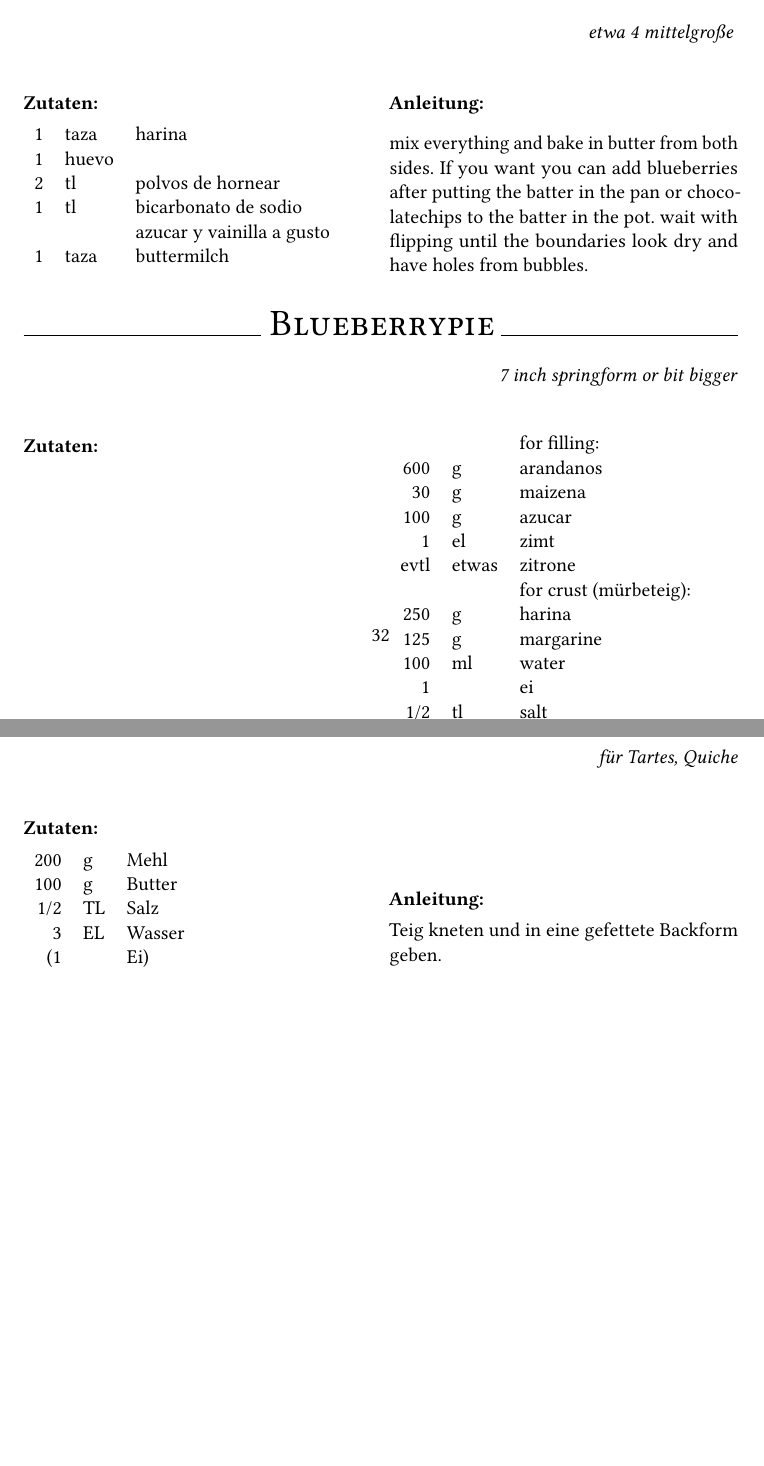
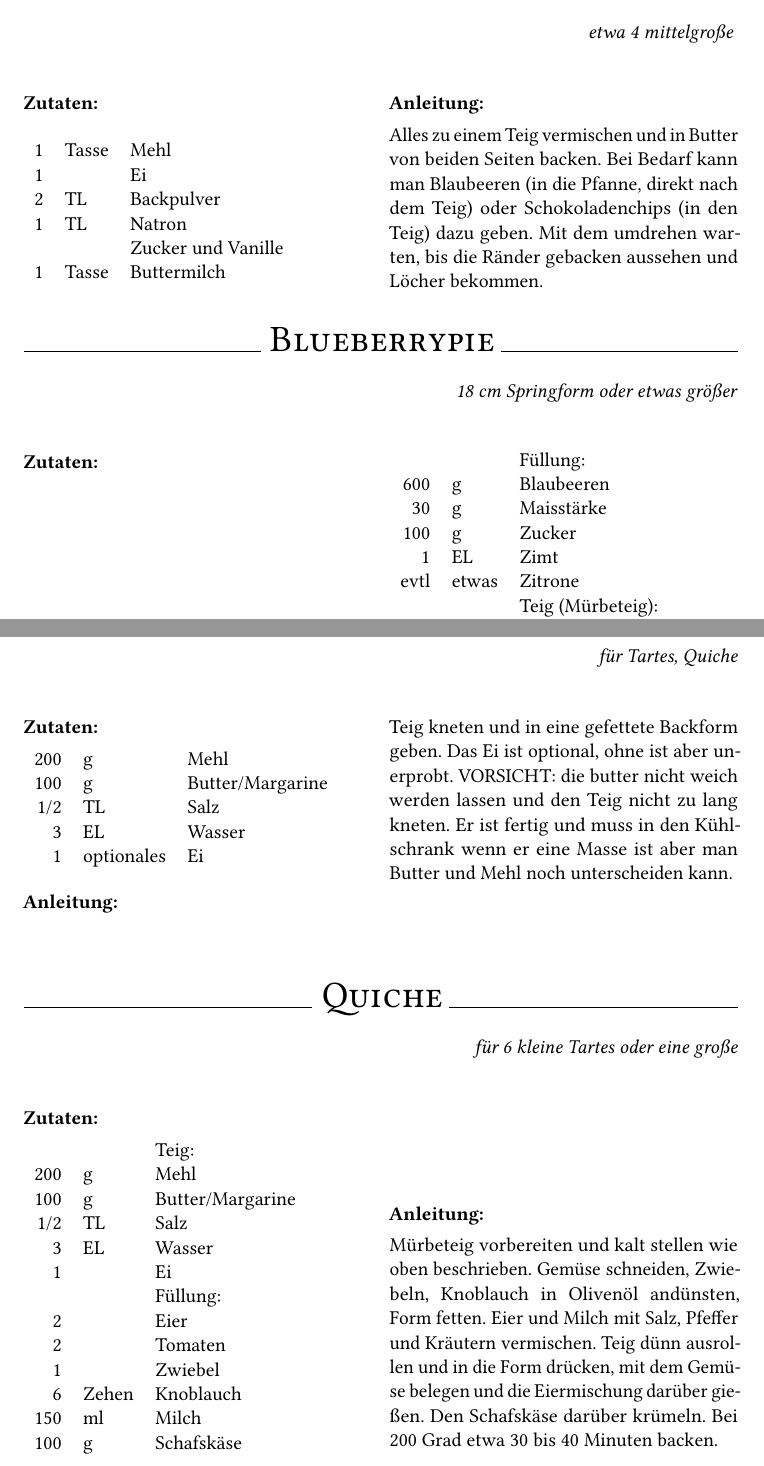
Before and after one commit to fschloesser/Rezepte, a LaTeX book (book.tex, which reads backherzhaft.tex, backsuess.tex): two parts of pages 38 and 44 of 46, joined at a grey line, cut so that both start at the same text, the shorter picture padded with empty space. Compiled offline with pdfLaTeX.

Commit message:
update latest recepies

```diff
--- a/backherzhaft.tex
+++ b/backherzhaft.tex
@@ -66,8 +66,36 @@ Bei 180 Grad Ober- und Unterhitze ca. 45 min backen.  }
 \rezept{M\"urbeteig}{20}{
 f\"ur Tartes, Quiche}{
 200 & g & Mehl \\
-100 & g & Butter \\
+100 & g & Butter/Margarine \\
 1/2 & TL & Salz \\
 3 & EL & Wasser \\
-(1 & & Ei)
-}{Teig kneten und in eine gefettete Backform geben.}
+1 & optionales & Ei
+}{Teig kneten und in eine gefettete Backform geben.
+Das Ei ist optional, ohne ist aber unerprobt.
+VORSICHT: die butter nicht weich werden lassen und den Teig nicht zu lang kneten.
+Er ist fertig und muss in den Kühlschrank wenn er eine Masse ist aber man Butter und Mehl noch unterscheiden kann.
+}
+
+\rezept{Quiche}{20}{
+für 6 kleine Tartes oder eine große}{
+ & & Teig: \\
+200 & g & Mehl \\
+100 & g & Butter/Margarine \\
+1/2 & TL & Salz \\
+3 & EL & Wasser \\
+1 & & Ei \\
+ & & Füllung: \\
+2 & & Eier \\
+2 & & Tomaten \\
+1 & & Zwiebel \\
+6 & Zehen & Knoblauch \\
+150 & ml & Milch \\
+100 & g & Schafskäse
+}{
+Mürbeteig vorbereiten und kalt stellen wie oben beschrieben.
+Gemüse schneiden, Zwiebeln, Knoblauch in Olivenöl andünsten, Form fetten.
+Eier und Milch mit Salz, Pfeffer und Kräutern vermischen.
+Teig dünn ausrollen und in die Form drücken, mit dem Gemüse belegen und die Eiermischung darüber gießen.
+Den Schafskäse darüber krümeln.
+Bei 200 Grad etwa 30 bis 40 Minuten backen.
+}
--- a/backsuess.tex
+++ b/backsuess.tex
@@ -162,36 +162,41 @@ Im vorgeheizten Backofen bei 150°C Heißluft ca. 20-25 Minuten backen.}
 
 \rezept{Pancakes}{20}{
 etwa 4 mittelgroße ~}{
-1 & taza  & harina \\
-1 & huevo & \\
-2 & tl    & polvos de hornear \\
-1 & tl    & bicarbonato de sodio \\
-  &       &   azucar y vainilla a gusto \\
-1 & taza  & buttermilch
-}{mix everything and bake in butter from both sides.
-If you want you can add blueberries after putting the batter in the pan or chocolatechips to the batter in the pot.
-wait with flipping until the boundaries look dry and have holes from bubbles.}
+1 & Tasse & Mehl \\
+1 & & Ei \\
+2 & TL & Backpulver \\
+1 & TL & Natron \\
+  & & Zucker und Vanille \\
+1 & Tasse & Buttermilch
+}{
+Alles zu einem Teig vermischen und in Butter von beiden Seiten backen.
+Bei Bedarf kann man Blaubeeren (in die Pfanne, direkt nach dem Teig) oder Schokoladenchips (in den Teig) dazu geben.
+Mit dem umdrehen warten, bis die Ränder gebacken aussehen und Löcher bekommen.
+}
 
 \rezept{Blueberrypie}{20}{
-7 inch springform or bit bigger}{
-& & for filling: \\
-600 & g  & arandanos \\
-30  & g  & maizena \\
-100 & g  & azucar \\
-1   & el & zimt \\
-evtl& etwas & zitrone \\
-& & for crust (mürbeteig):\\
-250 & g  & harina \\
-125 & g  & margarine \\
-100 & ml & water \\
-1   &    & ei \\
-1/2 & tl & salt
+18 cm Springform oder etwas größer}{
+& & Füllung: \\
+600 & g  & Blaubeeren \\
+30  & g  & Maisstärke \\
+100 & g  & Zucker \\
+1   & EL & Zimt \\
+evtl & etwas & Zitrone \\
+& & Teig (Mürbeteig):\\
+250 & g  & Mehl \\
+125 & g  & Margarine \\
+3 & EL & Wasser \\
+1   &    & Ei \\
+1/2 & TL & Salz
 }{
-filling: alles mischen und beiseite stellen.
+Teig: Alles kneten und kalt stellen (Nicht zu lang kneten und nicht warm werden lassen! Siehe auch Mürbeteig in herzhaftes Backen).
 \\
-crust: alles kneten und kurz kalt stellen, dann in zwei ungleichen teilen ausrollen.
-der große kreis ist die basis, mit den blaubeeren füllen und abdecken.
-in den deckel luftlöcher schneiden, optional mit eigelb/milch mischung bestreichen.
+Füllung: Alles mischen und beiseite stellen.
 \\
-baking: ofen auf 220 grad vorheizen. 20 minuten auf unterer schiene backen,
-auf 180 grad runterschalten und 30 bis 40 minuten zu ende backen bis die säfte bubblen und dicker geworden sind.}
+Dann in zwei ungleichen Teilen ausrollen.
+Der große Kreis ist die Basis, in die Springform geben und mit den Blaubeeren füllen und abdecken.
+In den Deckel Luftlöcher schneiden, optional mit Eigelb-Milch-Mischung bestreichen.
+\\
+Im Ofen 20 Minuten auf unterer Schiene bei 220 Grad backen,
+Auf 180 Grad herrunterschalten und 30 bis 40 Minuten zu Ende backen bis die Säfte bubblen und dicker geworden sind.
+}
```
Also changed, not shown: 1 other file.
